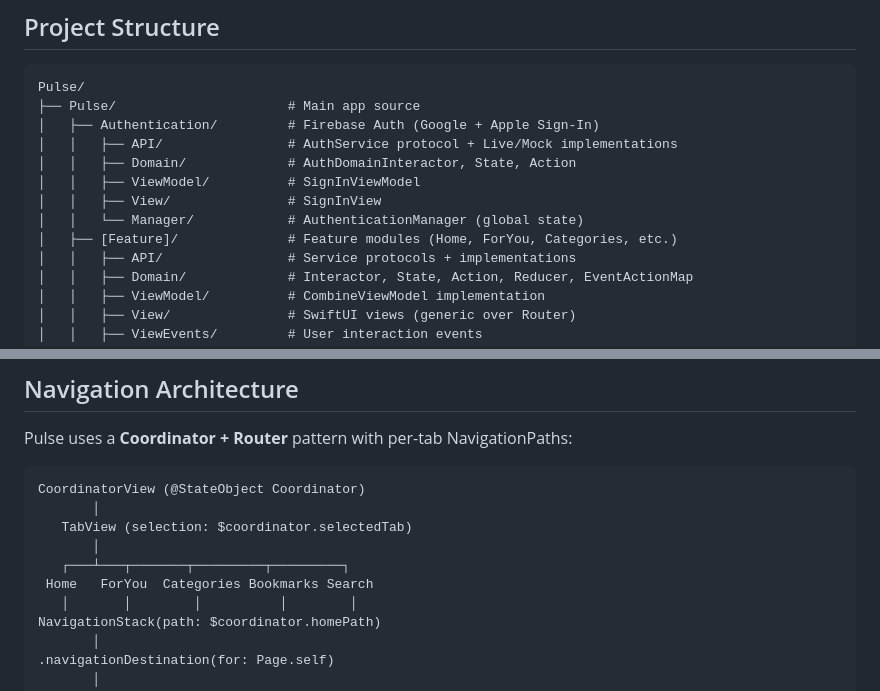
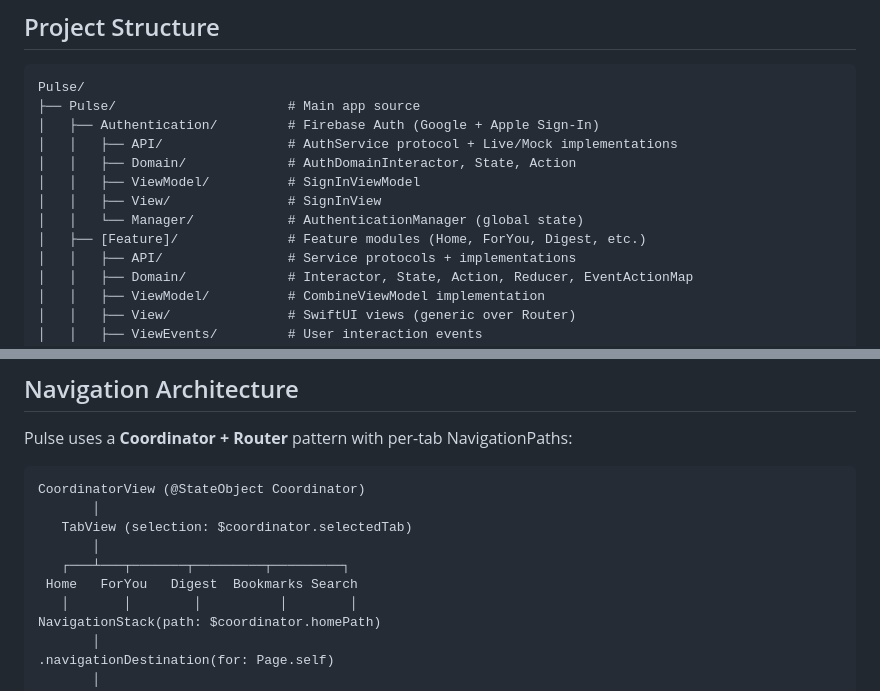
Before and after one commit to BrunoCerberus/Pulse, a Markdown page: AGENTS.md, 2 parts joined by grey strips. Rendered like a GitHub page.

```diff
--- a/AGENTS.md
+++ b/AGENTS.md
@@ -15,7 +15,7 @@ Pulse/
 │   │   ├── ViewModel/          # SignInViewModel
 │   │   ├── View/               # SignInView
 │   │   └── Manager/            # AuthenticationManager (global state)
-│   ├── [Feature]/              # Feature modules (Home, ForYou, Categories, etc.)
+│   ├── [Feature]/              # Feature modules (Home, ForYou, Digest, etc.)
 │   │   ├── API/                # Service protocols + implementations
 │   │   ├── Domain/             # Interactor, State, Action, Reducer, EventActionMap
 │   │   ├── ViewModel/          # CombineViewModel implementation
@@ -186,7 +186,7 @@ CoordinatorView (@StateObject Coordinator)
    TabView (selection: $coordinator.selectedTab)
        │
    ┌───┴───┬───────┬─────────┬─────────┐
- Home   ForYou  Categories Bookmarks Search
+ Home   ForYou   Digest  Bookmarks Search
    │       │        │          │        │
 NavigationStack(path: $coordinator.homePath)
        │
```
Also changed, not shown: CLAUDE.md (+4 -4 lines), README.md (+5 -5 lines).
